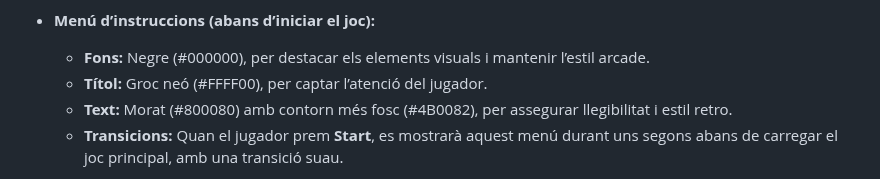
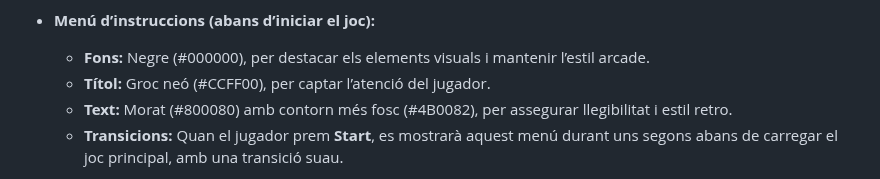
Before and after one commit to MikeGC18/Projecte-videojoc-Aaron-i-Mike, a Markdown page: README.md, the part around the change. GitHub-like rendering.

```diff
--- a/README.md
+++ b/README.md
@@ -40,7 +40,7 @@ Per al videojoc **Puff Diddy**, hem triat una paleta de colors inspirada en l’
 
 - **Menú d’instruccions (abans d’iniciar el joc):**
   - **Fons:** Negre (#000000), per destacar els elements visuals i mantenir l’estil arcade.
-  - **Títol:** Groc neó (#FFFF00), per captar l’atenció del jugador.
+  - **Títol:** Groc neó (#CCFF00), per captar l’atenció del jugador.
   - **Text:** Morat (#800080) amb contorn més fosc (#4B0082), per assegurar llegibilitat i estil retro.
   - **Transicions:** Quan el jugador prem **Start**, es mostrarà aquest menú durant uns segons abans de carregar el joc principal, amb una transició suau.
 
```
